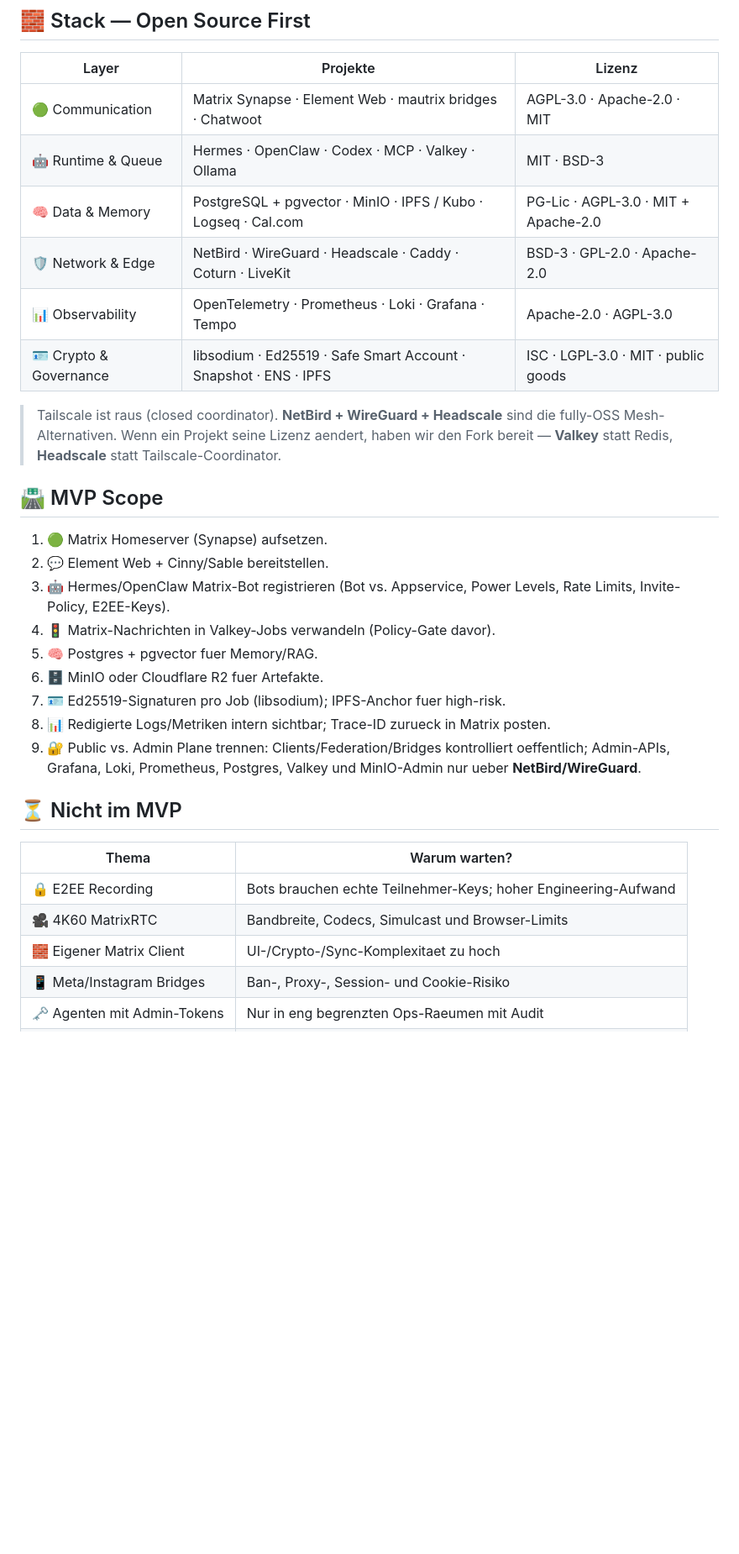
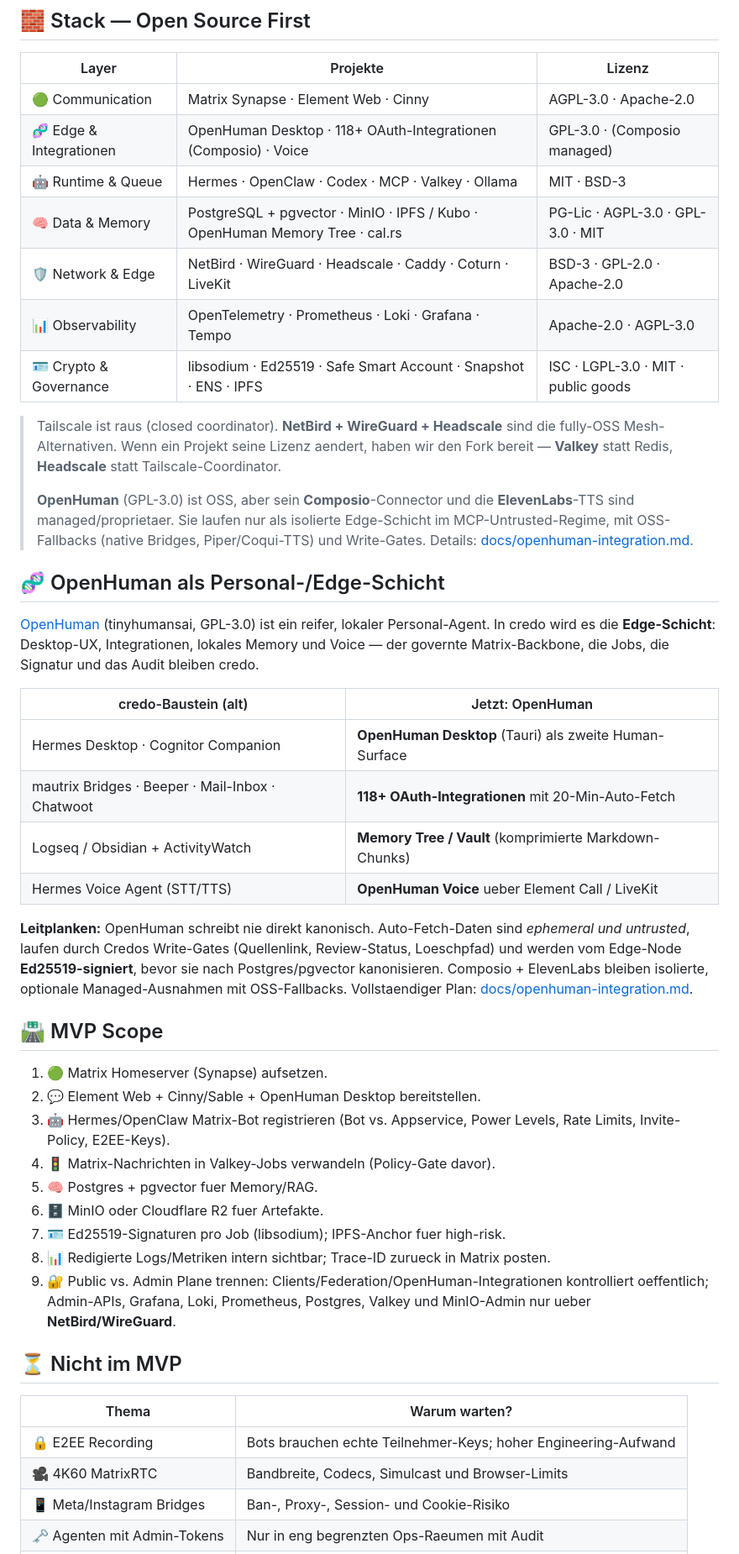
Before and after one commit to Martin-Hausleitner/credo, a Markdown page: README.md, the part around one of its changes. Shown at 84% size. GitHub-like rendering; blank space fills up the shorter version.

```diff
--- a/README.md
+++ b/README.md
@@ -151,26 +149,42 @@ flowchart TB
 
 | Layer | Projekte | Lizenz |
 |---|---|---|
-| 🟢 Communication | Matrix Synapse · Element Web · mautrix bridges · Chatwoot | AGPL-3.0 · Apache-2.0 · MIT |
+| 🟢 Communication | Matrix Synapse · Element Web · Cinny | AGPL-3.0 · Apache-2.0 |
+| 🧬 Edge & Integrationen | OpenHuman Desktop · 118+ OAuth-Integrationen (Composio) · Voice | GPL-3.0 · (Composio managed) |
 | 🤖 Runtime & Queue | Hermes · OpenClaw · Codex · MCP · Valkey · Ollama | MIT · BSD-3 |
-| 🧠 Data & Memory | PostgreSQL + pgvector · MinIO · IPFS / Kubo · Logseq · Cal.com | PG-Lic · AGPL-3.0 · MIT + Apache-2.0 |
+| 🧠 Data & Memory | PostgreSQL + pgvector · MinIO · IPFS / Kubo · OpenHuman Memory Tree · cal.rs | PG-Lic · AGPL-3.0 · GPL-3.0 · MIT |
 | 🛡️ Network & Edge | NetBird · WireGuard · Headscale · Caddy · Coturn · LiveKit | BSD-3 · GPL-2.0 · Apache-2.0 |
 | 📊 Observability | OpenTelemetry · Prometheus · Loki · Grafana · Tempo | Apache-2.0 · AGPL-3.0 |
 | 🪪 Crypto & Governance | libsodium · Ed25519 · Safe Smart Account · Snapshot · ENS · IPFS | ISC · LGPL-3.0 · MIT · public goods |
 
 > Tailscale ist raus (closed coordinator). **NetBird + WireGuard + Headscale** sind die fully-OSS Mesh-Alternativen. Wenn ein Projekt seine Lizenz aendert, haben wir den Fork bereit — **Valkey** statt Redis, **Headscale** statt Tailscale-Coordinator.
+>
+> **OpenHuman** (GPL-3.0) ist OSS, aber sein **Composio**-Connector und die **ElevenLabs**-TTS sind managed/proprietaer. Sie laufen nur als isolierte Edge-Schicht im MCP-Untrusted-Regime, mit OSS-Fallbacks (native Bridges, Piper/Coqui-TTS) und Write-Gates. Details: [docs/openhuman-integration.md](docs/openhuman-integration.md).
+
+## 🧬 OpenHuman als Personal-/Edge-Schicht
+
+[OpenHuman](https://github.com/tinyhumansai/openhuman) (tinyhumansai, GPL-3.0) ist ein reifer, lokaler Personal-Agent. In credo wird es die **Edge-Schicht**: Desktop-UX, Integrationen, lokales Memory und Voice — der governte Matrix-Backbone, die Jobs, die Signatur und das Audit bleiben credo.
+
+| credo-Baustein (alt) | Jetzt: OpenHuman |
+|---|---|
+| Hermes Desktop · Cognitor Companion | **OpenHuman Desktop** (Tauri) als zweite Human-Surface |
+| mautrix Bridges · Beeper · Mail-Inbox · Chatwoot | **118+ OAuth-Integrationen** mit 20-Min-Auto-Fetch |
+| Logseq / Obsidian + ActivityWatch | **Memory Tree / Vault** (komprimierte Markdown-Chunks) |
+| Hermes Voice Agent (STT/TTS) | **OpenHuman Voice** ueber Element Call / LiveKit |
+
+**Leitplanken:** OpenHuman schreibt nie direkt kanonisch. Auto-Fetch-Daten sind *ephemeral und untrusted*, laufen durch Credos Write-Gates (Quellenlink, Review-Status, Loeschpfad) und werden vom Edge-Node **Ed25519-signiert**, bevor sie nach Postgres/pgvector kanonisieren. Composio + ElevenLabs bleiben isolierte, optionale Managed-Ausnahmen mit OSS-Fallbacks. Vollstaendiger Plan: [docs/openhuman-integration.md](docs/openhuman-integration.md).
 
 ## 🛣️ MVP Scope
 
 1. 🟢 Matrix Homeserver (Synapse) aufsetzen.
-2. 💬 Element Web + Cinny/Sable bereitstellen.
+2. 💬 Element Web + Cinny/Sable + OpenHuman Desktop bereitstellen.
 3. 🤖 Hermes/OpenClaw Matrix-Bot registrieren (Bot vs. Appservice, Power Levels, Rate Limits, Invite-Policy, E2EE-Keys).
 4. 🚦 Matrix-Nachrichten in Valkey-Jobs verwandeln (Policy-Gate davor).
 5. 🧠 Postgres + pgvector fuer Memory/RAG.
 6. 🗄️ MinIO oder Cloudflare R2 fuer Artefakte.
 7. 🪪 Ed25519-Signaturen pro Job (libsodium); IPFS-Anchor fuer high-risk.
 8. 📊 Redigierte Logs/Metriken intern sichtbar; Trace-ID zurueck in Matrix posten.
-9. 🔐 Public vs. Admin Plane trennen: Clients/Federation/Bridges kontrolliert oeffentlich; Admin-APIs, Grafana, Loki, Prometheus, Postgres, Valkey und MinIO-Admin nur ueber **NetBird/WireGuard**.
+9. 🔐 Public vs. Admin Plane trennen: Clients/Federation/OpenHuman-Integrationen kontrolliert oeffentlich; Admin-APIs, Grafana, Loki, Prometheus, Postgres, Valkey und MinIO-Admin nur ueber **NetBird/WireGuard**.
 
 ## ⏳ Nicht im MVP
 
@@ -178,7 +192,6 @@ flowchart TB
 |---|---|
 | 🔒 E2EE Recording | Bots brauchen echte Teilnehmer-Keys; hoher Engineering-Aufwand |
 | 🎥 4K60 MatrixRTC | Bandbreite, Codecs, Simulcast und Browser-Limits |
-| 🧱 Eigener Matrix Client | UI-/Crypto-/Sync-Komplexitaet zu hoch |
 | 📱 Meta/Instagram Bridges | Ban-, Proxy-, Session- und Cookie-Risiko |
 | 🗝️ Agenten mit Admin-Tokens | Nur in eng begrenzten Ops-Raeumen mit Audit |
 | ☸️ Kubernetes | Fuer den Start Overkill; Ansible + Docker reicht |
```
Also changed, not shown: other parts of README.md (+12 -13 lines), docs/openhuman-integration.md (added, +132 -0 lines).
